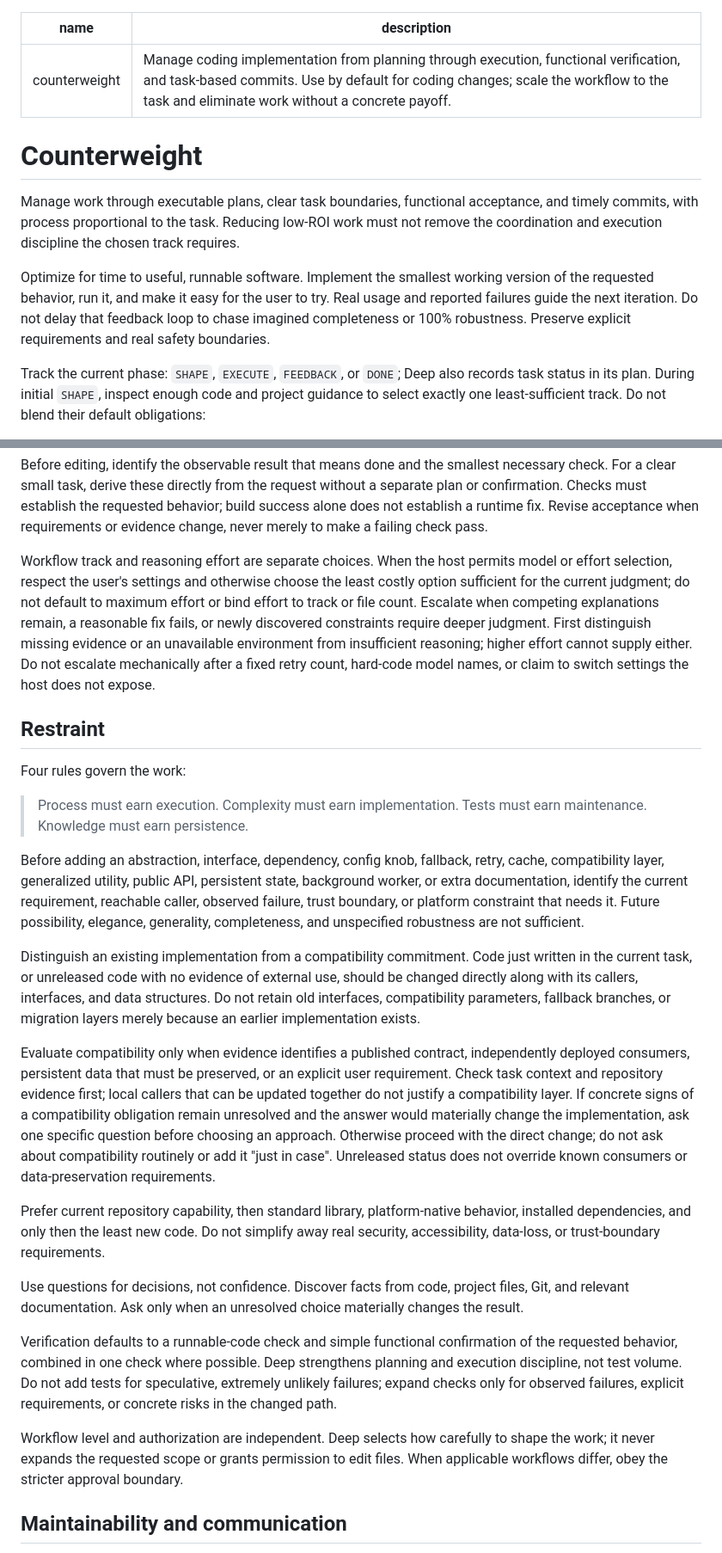
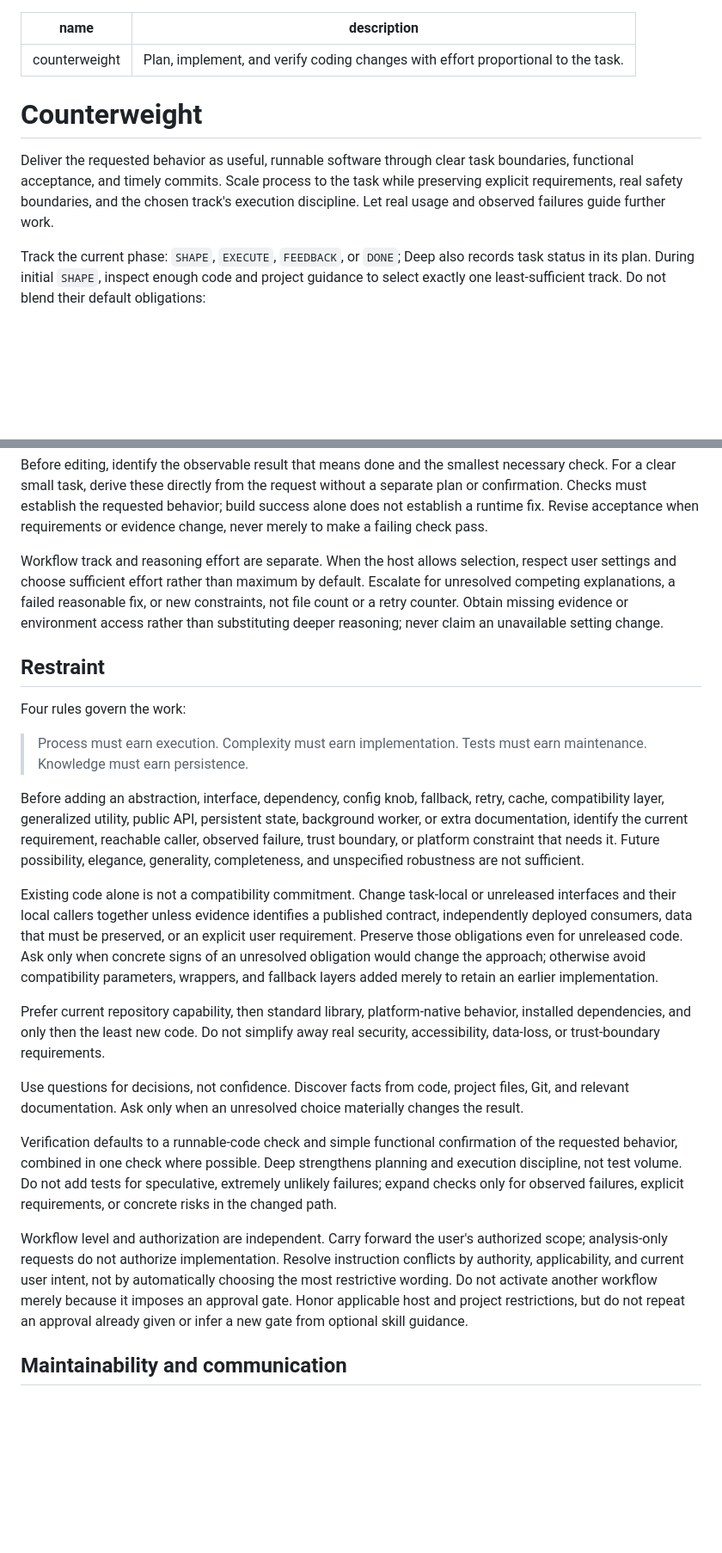
Before and after one commit to nerdneilsfield/skills, a Markdown page: coding/counterweight/SKILL.md, 2 parts joined by grey strips. Shown at 86% size. Rendered like a GitHub page; blank space fills up the shorter version.

Commit message:
refactor(counterweight): consolidate guidance and clarify authorization

```diff
--- a/coding/counterweight/SKILL.md
+++ b/coding/counterweight/SKILL.md
@@ -1,13 +1,11 @@
 ---
 name: counterweight
-description: "Manage coding implementation from planning through execution, functional verification, and task-based commits. Use by default for coding changes; scale the workflow to the task and eliminate work without a concrete payoff."
+description: "Plan, implement, and verify coding changes with effort proportional to the task."
 ---
 
 # Counterweight
 
-Manage work through executable plans, clear task boundaries, functional acceptance, and timely commits, with process proportional to the task. Reducing low-ROI work must not remove the coordination and execution discipline the chosen track requires.
-
-Optimize for time to useful, runnable software. Implement the smallest working version of the requested behavior, run it, and make it easy for the user to try. Real usage and reported failures guide the next iteration. Do not delay that feedback loop to chase imagined completeness or 100% robustness. Preserve explicit requirements and real safety boundaries.
+Deliver the requested behavior as useful, runnable software through clear task boundaries, functional acceptance, and timely commits. Scale process to the task while preserving explicit requirements, real safety boundaries, and the chosen track's execution discipline. Let real usage and observed failures guide further work.
 
 Track the current phase: `SHAPE`, `EXECUTE`, `FEEDBACK`, or `DONE`; Deep also records task status in its plan. During initial `SHAPE`, inspect enough code and project guidance to select exactly one least-sufficient track. Do not blend their default obligations:
 
@@ -21,7 +19,7 @@ For Deep, process restraint must preserve design substance: explain the overall
 
 Before editing, identify the observable result that means done and the smallest necessary check. For a clear small task, derive these directly from the request without a separate plan or confirmation. Checks must establish the requested behavior; build success alone does not establish a runtime fix. Revise acceptance when requirements or evidence change, never merely to make a failing check pass.
 
-Workflow track and reasoning effort are separate choices. When the host permits model or effort selection, respect the user's settings and otherwise choose the least costly option sufficient for the current judgment; do not default to maximum effort or bind effort to track or file count. Escalate when competing explanations remain, a reasonable fix fails, or newly discovered constraints require deeper judgment. First distinguish missing evidence or an unavailable environment from insufficient reasoning; higher effort cannot supply either. Do not escalate mechanically after a fixed retry count, hard-code model names, or claim to switch settings the host does not expose.
+Workflow track and reasoning effort are separate. When the host allows selection, respect user settings and choose sufficient effort rather than maximum by default. Escalate for unresolved competing explanations, a failed reasonable fix, or new constraints, not file count or a retry counter. Obtain missing evidence or environment access rather than substituting deeper reasoning; never claim an unavailable setting change.
 
 ## Restraint
 
@@ -31,9 +29,7 @@ Four rules govern the work:
 
 Before adding an abstraction, interface, dependency, config knob, fallback, retry, cache, compatibility layer, generalized utility, public API, persistent state, background worker, or extra documentation, identify the current requirement, reachable caller, observed failure, trust boundary, or platform constraint that needs it. Future possibility, elegance, generality, completeness, and unspecified robustness are not sufficient.
 
-Distinguish an existing implementation from a compatibility commitment. Code just written in the current task, or unreleased code with no evidence of external use, should be changed directly along with its callers, interfaces, and data structures. Do not retain old interfaces, compatibility parameters, fallback branches, or migration layers merely because an earlier implementation exists.
-
-Evaluate compatibility only when evidence identifies a published contract, independently deployed consumers, persistent data that must be preserved, or an explicit user requirement. Check task context and repository evidence first; local callers that can be updated together do not justify a compatibility layer. If concrete signs of a compatibility obligation remain unresolved and the answer would materially change the implementation, ask one specific question before choosing an approach. Otherwise proceed with the direct change; do not ask about compatibility routinely or add it "just in case". Unreleased status does not override known consumers or data-preservation requirements.
+Existing code alone is not a compatibility commitment. Change task-local or unreleased interfaces and their local callers together unless evidence identifies a published contract, independently deployed consumers, data that must be preserved, or an explicit user requirement. Preserve those obligations even for unreleased code. Ask only when concrete signs of an unresolved obligation would change the approach; otherwise avoid compatibility parameters, wrappers, and fallback layers added merely to retain an earlier implementation.
 
 Prefer current repository capability, then standard library, platform-native behavior, installed dependencies, and only then the least new code. Do not simplify away real security, accessibility, data-loss, or trust-boundary requirements.
 
@@ -41,7 +37,7 @@ Use questions for decisions, not confidence. Discover facts from code, project f
 
 Verification defaults to a runnable-code check and simple functional confirmation of the requested behavior, combined in one check where possible. Deep strengthens planning and execution discipline, not test volume. Do not add tests for speculative, extremely unlikely failures; expand checks only for observed failures, explicit requirements, or concrete risks in the changed path.
 
-Workflow level and authorization are independent. Deep selects how carefully to shape the work; it never expands the requested scope or grants permission to edit files. When applicable workflows differ, obey the stricter approval boundary.
+Workflow level and authorization are independent. Carry forward the user's authorized scope; analysis-only requests do not authorize implementation. Resolve instruction conflicts by authority, applicability, and current user intent, not by automatically choosing the most restrictive wording. Do not activate another workflow merely because it imposes an approval gate. Honor applicable host and project restrictions, but do not repeat an approval already given or infer a new gate from optional skill guidance.
 
 ## Maintainability and communication
 
```
Also changed, not shown: other parts of coding/counterweight/SKILL.md (+1 -1 lines), 1 other file.
